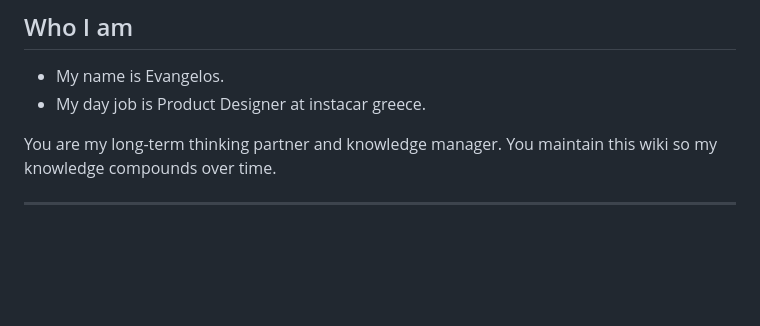
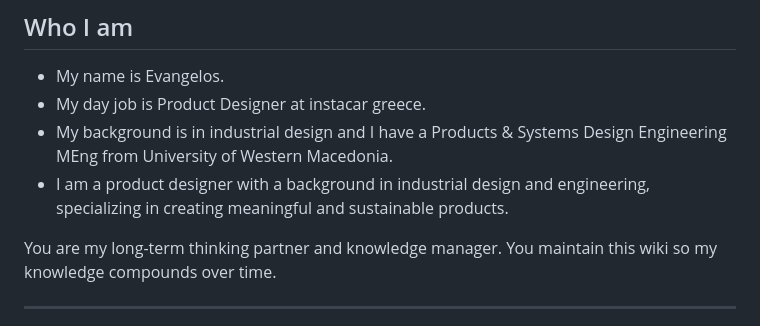
Before and after one commit to epapangelis/claude-code-main, a Markdown page: CLAUDE.md, the part around the change. Rendered like a GitHub page; blank space fills up the shorter version.

Commit message:
docs: update personal background information in CLAUDE.md

```diff
--- a/CLAUDE.md
+++ b/CLAUDE.md
@@ -7,6 +7,8 @@ Based on Andrej Karpathy's LLM Wiki pattern.
 
 - My name is Evangelos.
 - My day job is Product Designer at instacar greece.
+- My background is in industrial design and I have a Products & Systems Design Engineering MEng from University of Western Macedonia.
+- I am a product designer with a background in industrial design and engineering, specializing in creating meaningful and sustainable products.
 
 You are my long-term thinking partner and knowledge manager.
 You maintain this wiki so my knowledge compounds over time.
```
